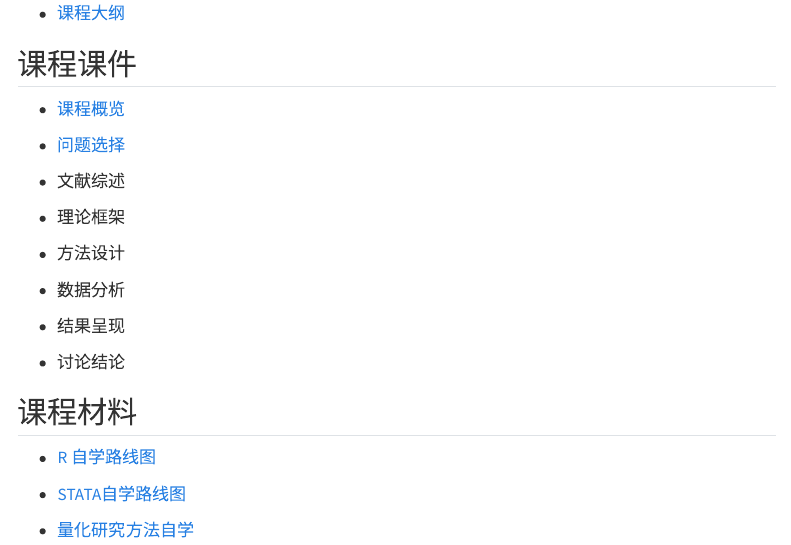
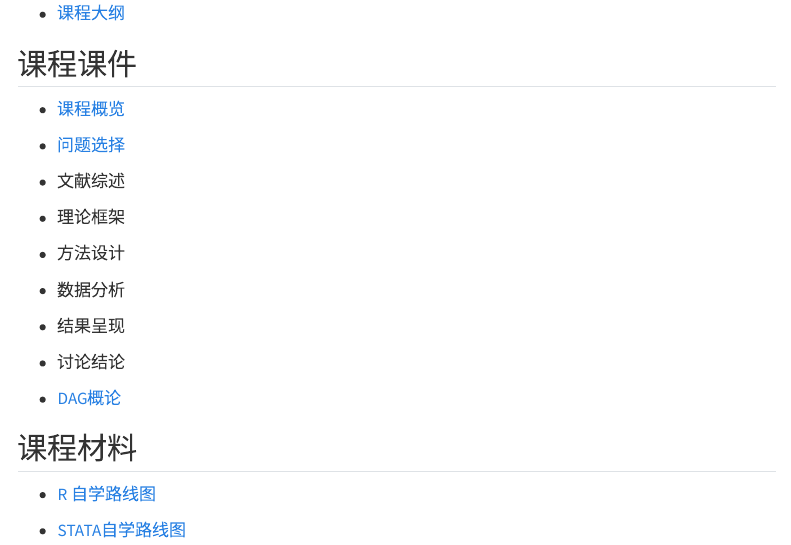
Before and after one commit to xiaomaohao/quantative_writing, a Quarto document (index.qmd): the page in a window 1100 px wide, from 130 px down. Rendered offline with R 4.5, knitr and Pandoc in place of Quarto, with nearby package versions; menus at the side of the page are left out.

```diff
--- a/_quarto.yml
+++ b/_quarto.yml
@@ -1,5 +1,6 @@
 project:
   type: website
+  output-dir: docs
 
 website:
   title: "quantative_writing"
--- a/index.qmd
+++ b/index.qmd
@@ -24,6 +24,8 @@
 
 -   讨论结论
 
+-   [DAG概论](p3_DAG.qmd)
+
 ## 课程材料
 
 -   [R 自学路线图](R_self_learning.qmd)
```
Also changed, not shown: docs/search.json (added), 117 other files.
